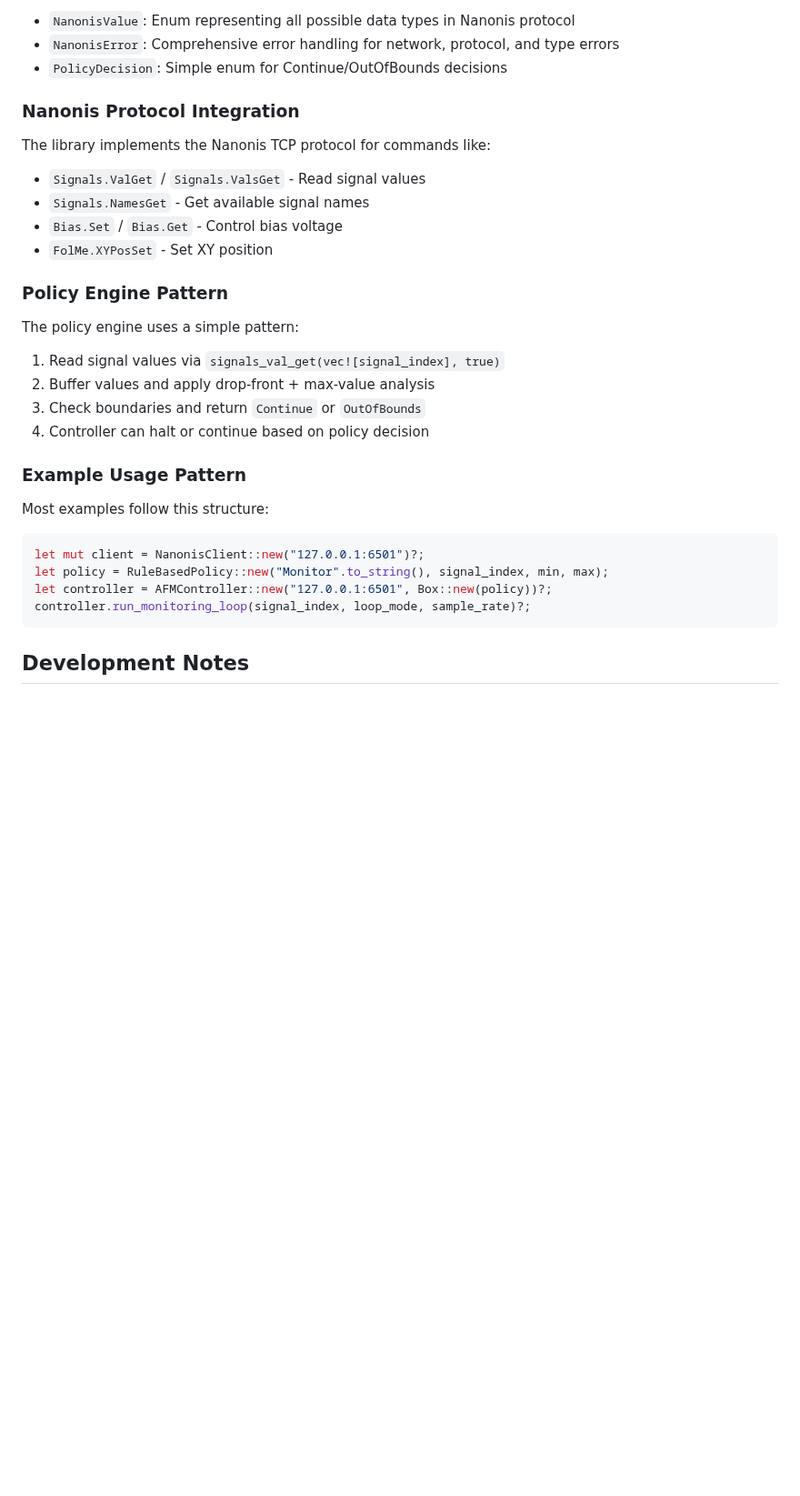
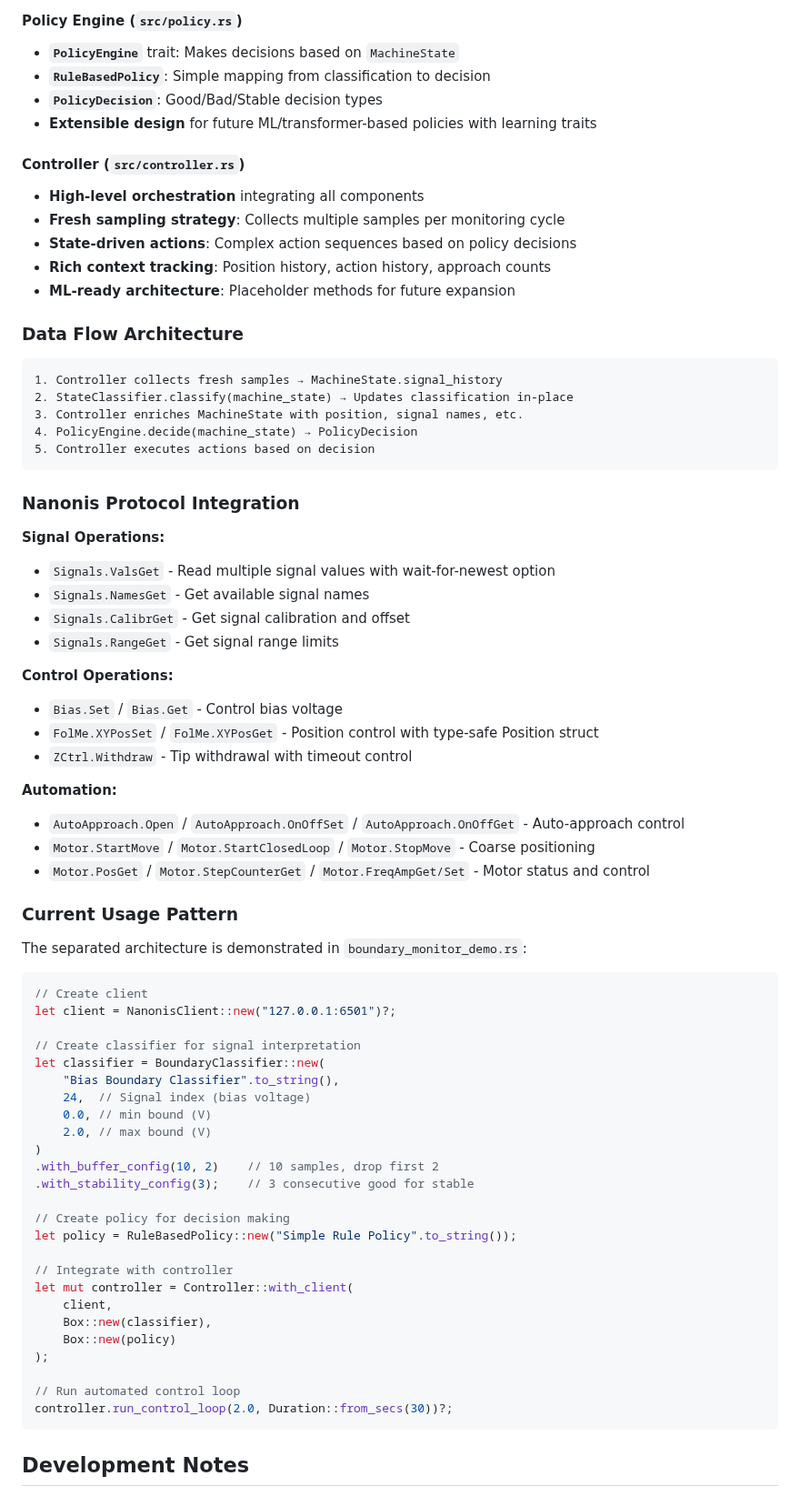
Before and after one commit to kronberger-droid/rusty-tip, a Markdown page: CLAUDE.md, the part around one of its changes. Shown at 91% size. GitHub-like rendering; blank space fills up the shorter version.

````diff
--- a/CLAUDE.md
+++ b/CLAUDE.md
@@ -46,32 +76,75 @@ This is a Rust library for interfacing with Nanonis SPM (Scanning Probe Microsco
 
-- `NanonisValue`: Enum representing all possible data types in Nanonis protocol
-- `NanonisError`: Comprehensive error handling for network, protocol, and type errors
-- `PolicyDecision`: Simple enum for Continue/OutOfBounds decisions
+#### **Policy Engine** (`src/policy.rs`)
+- **`PolicyEngine`** trait: Makes decisions based on `MachineState`
+- **`RuleBasedPolicy`**: Simple mapping from classification to decision
+- **`PolicyDecision`**: Good/Bad/Stable decision types
+- **Extensible design** for future ML/transformer-based policies with learning traits
+
+#### **Controller** (`src/controller.rs`)
+- **High-level orchestration** integrating all components
+- **Fresh sampling strategy**: Collects multiple samples per monitoring cycle
+- **State-driven actions**: Complex action sequences based on policy decisions
+- **Rich context tracking**: Position history, action history, approach counts
+- **ML-ready architecture**: Placeholder methods for future expansion
+
+### Data Flow Architecture
+
+```
+1. Controller collects fresh samples → MachineState.signal_history
+2. StateClassifier.classify(machine_state) → Updates classification in-place
+3. Controller enriches MachineState with position, signal names, etc.
+4. PolicyEngine.decide(machine_state) → PolicyDecision
+5. Controller executes actions based on decision
+```
 
 ### Nanonis Protocol Integration
 
-The library implements the Nanonis TCP protocol for commands like:
-- `Signals.ValGet` / `Signals.ValsGet` - Read signal values
+**Signal Operations:**
+- `Signals.ValsGet` - Read multiple signal values with wait-for-newest option
 - `Signals.NamesGet` - Get available signal names
+- `Signals.CalibrGet` - Get signal calibration and offset
+- `Signals.RangeGet` - Get signal range limits
+
+**Control Operations:**
 - `Bias.Set` / `Bias.Get` - Control bias voltage
-- `FolMe.XYPosSet` - Set XY position
+- `FolMe.XYPosSet` / `FolMe.XYPosGet` - Position control with type-safe Position struct
+- `ZCtrl.Withdraw` - Tip withdrawal with timeout control
 
-### Policy Engine Pattern
+**Automation:**
+- `AutoApproach.Open` / `AutoApproach.OnOffSet` / `AutoApproach.OnOffGet` - Auto-approach control
+- `Motor.StartMove` / `Motor.StartClosedLoop` / `Motor.StopMove` - Coarse positioning
+- `Motor.PosGet` / `Motor.StepCounterGet` / `Motor.FreqAmpGet/Set` - Motor status and control
 
-The policy engine uses a simple pattern:
-1. Read signal values via `signals_val_get(vec![signal_index], true)`
-2. Buffer values and apply drop-front + max-value analysis
-3. Check boundaries and return `Continue` or `OutOfBounds`
-4. Controller can halt or continue based on policy decision
+### Current Usage Pattern
 
-### Example Usage Pattern
+The separated architecture is demonstrated in `boundary_monitor_demo.rs`:
 
-Most examples follow this structure:
 ```rust
-let mut client = NanonisClient::new("127.0.0.1:6501")?;
-let policy = RuleBasedPolicy::new("Monitor".to_string(), signal_index, min, max);
-let controller = AFMController::new("127.0.0.1:6501", Box::new(policy))?;
-controller.run_monitoring_loop(signal_index, loop_mode, sample_rate)?;
+// Create client
+let client = NanonisClient::new("127.0.0.1:6501")?;
+
+// Create classifier for signal interpretation
+let classifier = BoundaryClassifier::new(
+    "Bias Boundary Classifier".to_string(),
+    24,  // Signal index (bias voltage)
+    0.0, // min bound (V)
+    2.0, // max bound (V)
+)
+.with_buffer_config(10, 2)    // 10 samples, drop first 2
+.with_stability_config(3);    // 3 consecutive good for stable
+
+// Create policy for decision making
+let policy = RuleBasedPolicy::new("Simple Rule Policy".to_string());
+
+// Integrate with controller
+let mut controller = Controller::with_client(
+    client,
+    Box::new(classifier),
+    Box::new(policy)
+);
+
+// Run automated control loop
+controller.run_control_loop(2.0, Duration::from_secs(30))?;
 ```
 
 ## Development Notes
````
Also changed, not shown: other parts of CLAUDE.md (+74 -22 lines), ARCHITECTURE.md (deleted, +0 -146 lines).
